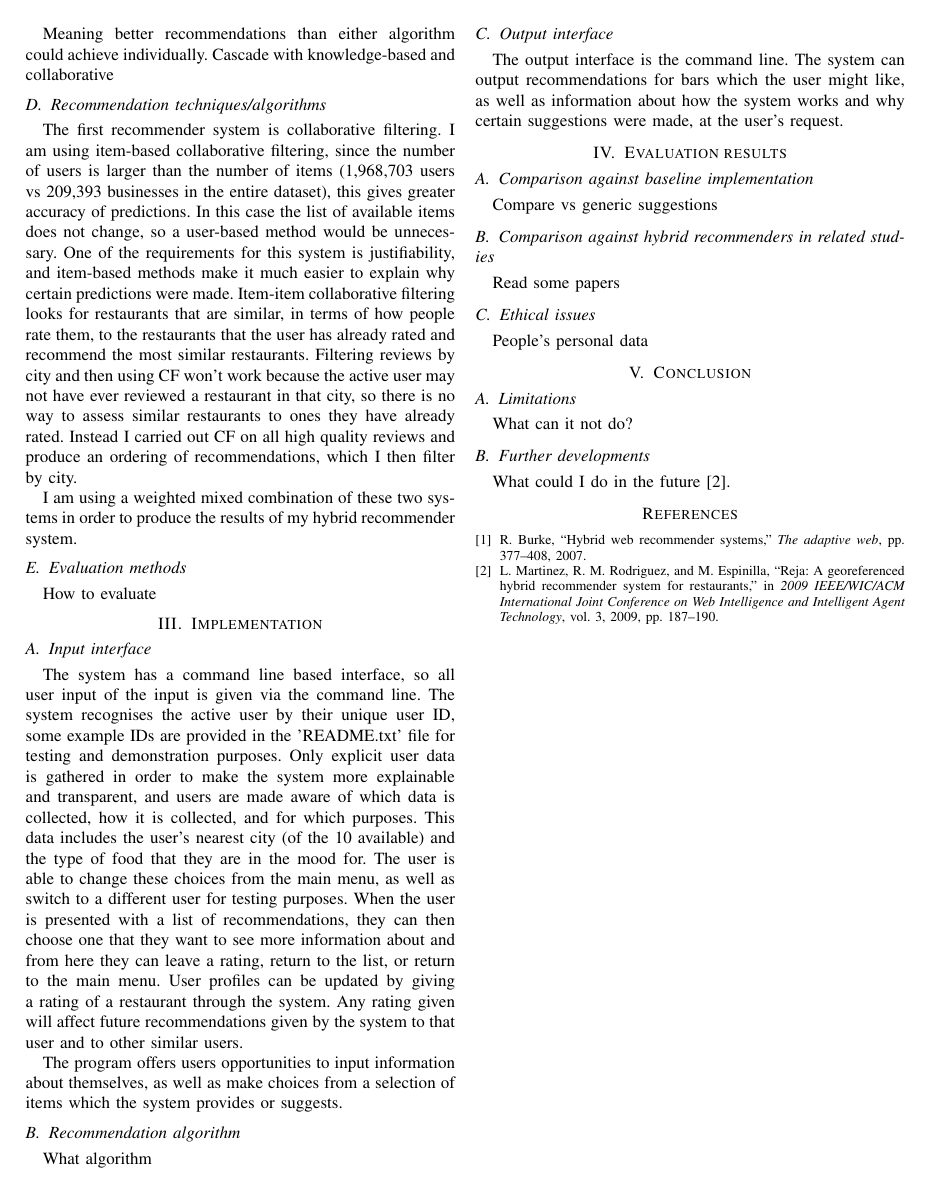
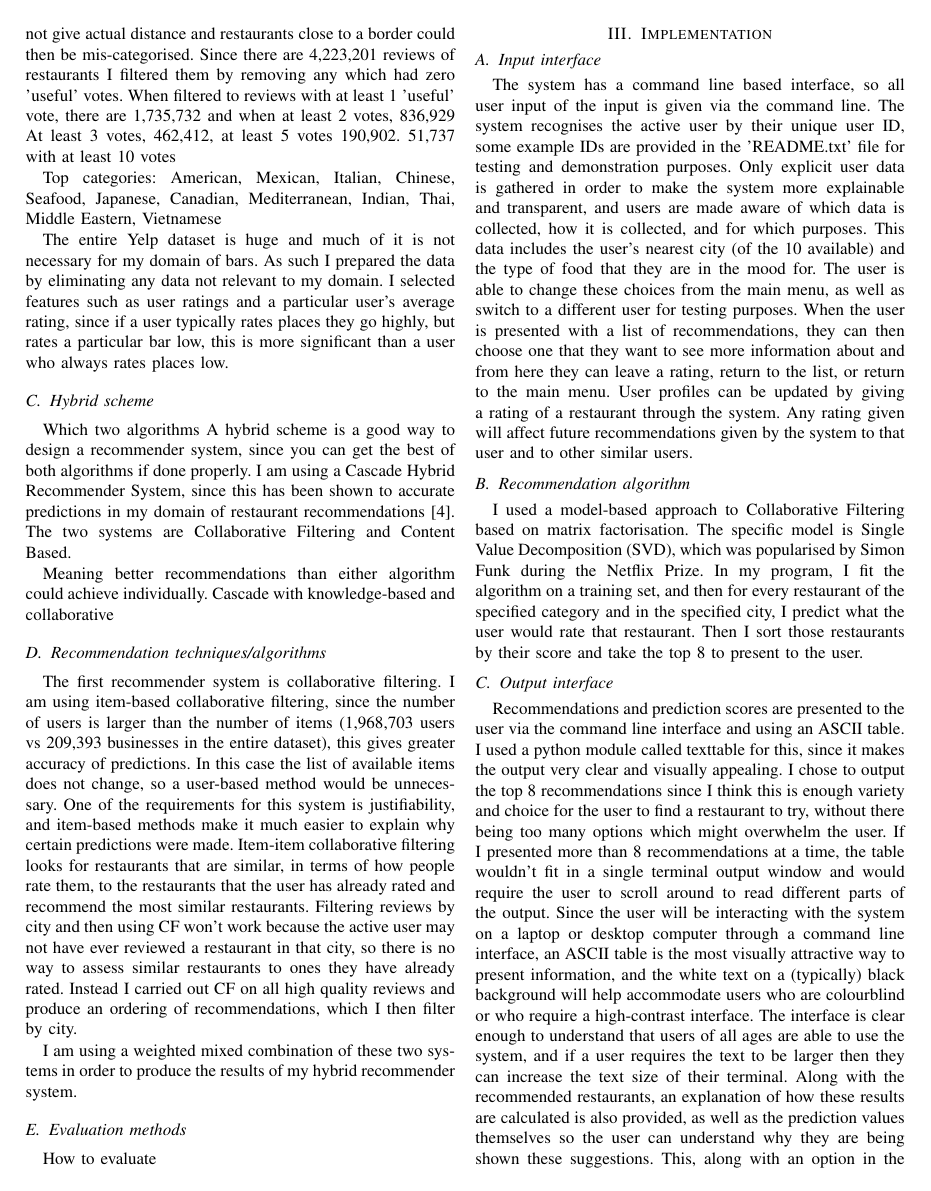
Before and after one commit to ThomasB123/Recommender, a LaTeX paper (paper/paper.tex): page 2 of 2 before the commit and page 2 of 3 after it. Compiled offline with pdfLaTeX.

Commit message:
fleshed out introduction section of paper

```diff
--- a/paper/paper.tex
+++ b/paper/paper.tex
@@ -142,17 +159,29 @@ User profiles can be updated by giving a rating of a restaurant through the syst
 Any rating given will affect future recommendations given by the system to that user
 and to other similar users.
 
-The program offers users opportunities to input information about themselves,
-as well as make choices from a selection of items which the system provides or suggests.
-
 \subsection{Recommendation algorithm}
-What algorithm
+I used a model-based approach to Collaborative Filtering based on matrix factorisation.
+The specific model is Single Value Decomposition (SVD), which was popularised by Simon Funk during the Netflix Prize.
+In my program, I fit the algorithm on a training set, and then for every restaurant of the specified category
+and in the specified city, I predict what the user would rate that restaurant.
+Then I sort those restaurants by their score and take the top 8 to present to the user.
 
 \subsection{Output interface}
-The output interface is the command line.
-The system can output recommendations for bars which the user might like,
-as well as information about how the system works and why certain suggestions were made,
-at the user's request.
+Recommendations and prediction scores are presented to the user via the command line interface and using an ASCII table.
+I used a python module called texttable for this, since it makes the output very clear and visually appealing.
+I chose to output the top 8 recommendations since I think this is enough variety and choice for the user to find
+a restaurant to try, without there being too many options which might overwhelm the user.
+If I presented more than 8 recommendations at a time, the table wouldn't fit in a single terminal output window and
+would require the user to scroll around to read different parts of the output.
+Since the user will be interacting with the system on a laptop or desktop computer through a command line interface,
+an ASCII table is the most visually attractive way to present information, and the white text on a (typically) black
+background will help accommodate users who are colourblind or who require a high-contrast interface.
+The interface is clear enough to understand that users of all ages are able to use the system, and if a user
+requires the text to be larger then they can increase the text size of their terminal.
+Along with the recommended restaurants, an explanation of how these results are calculated is also provided, as
+well as the prediction values themselves so the user can understand why they are being shown these suggestions.
+This, along with an option in the main menu to view information about the data the system uses and how it is used,
+further adds to the explainability and transparency.
 
 
 \section{Evaluation results}
```
Also changed, not shown: paper/paper.pdf, readme.txt, paper/paper.tex (31 more changed lines), 1 other file.
